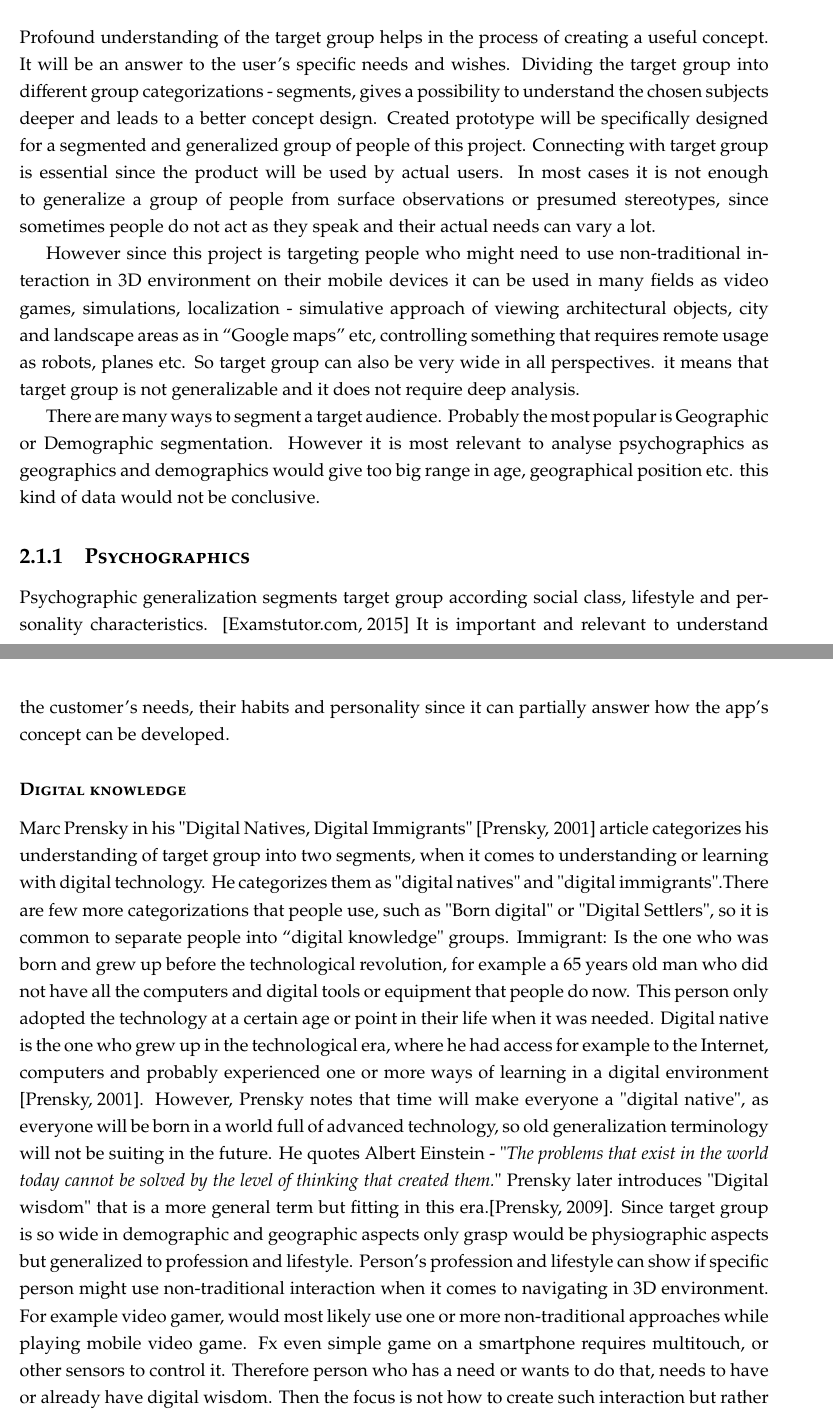
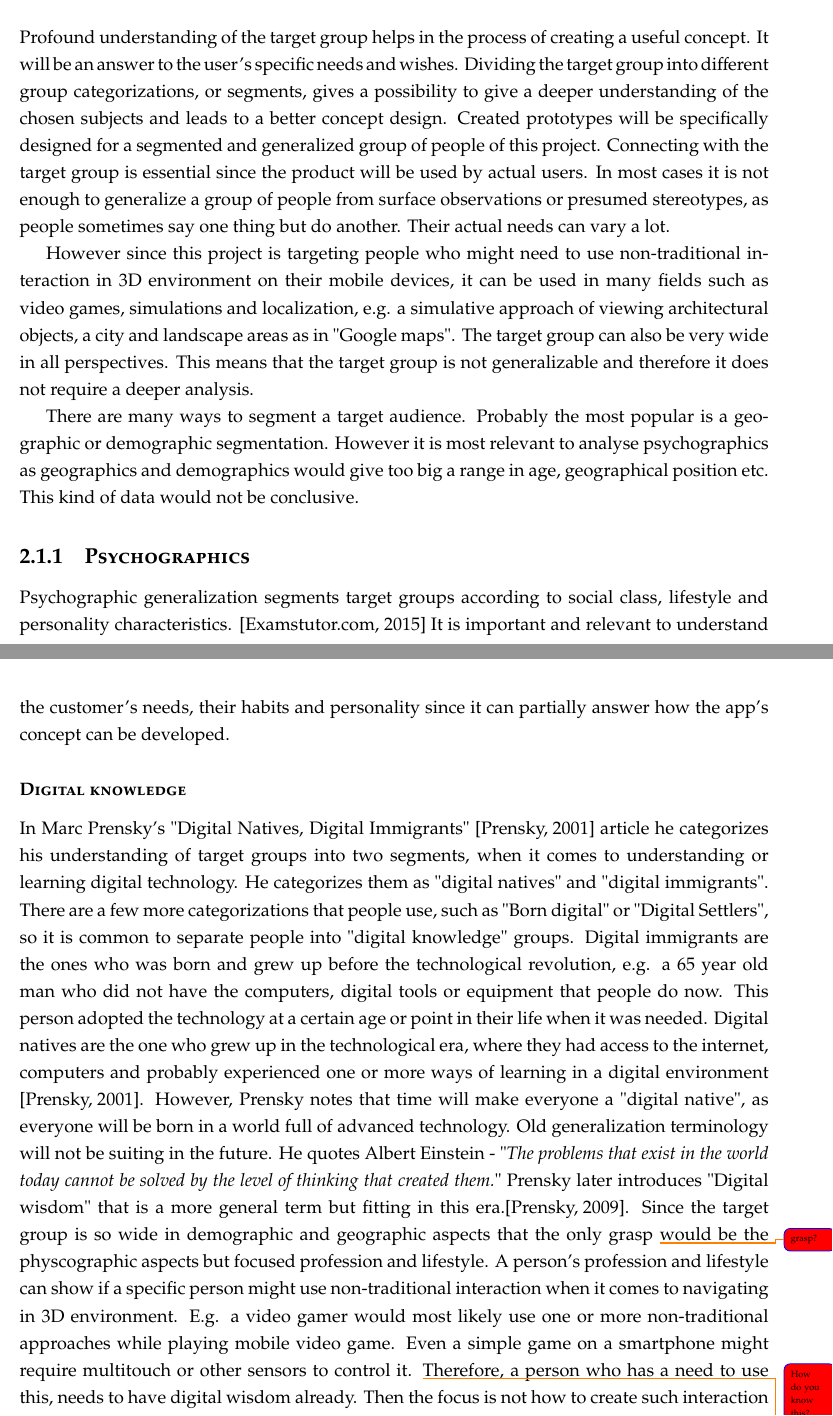
Before and after one commit to lauris47/MEAP2, a LaTeX thesis (Report/report.tex, which reads Report/AnalysisFiles/TargetGroupSection.tex): two parts of pages 6 and 7 of 56, joined at a grey line, cut so that both start at the same text. Compiled offline with pdfLaTeX.

Commit message:
target group

```diff
--- a/Report/AnalysisFiles/TargetGroupSection.tex
+++ b/Report/AnalysisFiles/TargetGroupSection.tex
@@ -1,16 +1,20 @@
 \section{Target Group}
 
-Profound understanding of the target group helps in the process of creating a useful concept. It will be an answer to the user’s specific needs and wishes. Dividing the target group into different group categorizations - segments, gives a possibility to understand the chosen subjects deeper and leads to a better concept design. Created prototype will be specifically designed for a segmented and generalized group of people of this project. Connecting with target group is essential since the product will be used by actual users. In most cases it is not enough to generalize a group of people from surface observations or presumed stereotypes, since sometimes people do not act as they speak and their actual needs can vary a lot.
+Profound understanding of the target group helps in the process of creating a useful concept. It will be an answer to the user's specific needs and wishes. Dividing the target group into different group categorizations, or segments, gives a possibility to give a deeper understanding of the chosen subjects and leads to a better concept design. Created prototypes will be specifically designed for a segmented and generalized group of people of this project. Connecting with the target group is essential since the product will be used by actual users. In most cases it is not enough to generalize a group of people from surface observations or presumed stereotypes, as people sometimes say one thing but do another. %Reformulate this?
+Their actual needs can vary a lot.
 
-However since this project is targeting people who might need to use non-traditional interaction in 3D environment on their mobile devices it can be used in many fields as video games, simulations, localization - simulative approach of viewing architectural objects, city and landscape areas as in “Google maps” etc, controlling something that requires remote usage as robots, planes etc. So target group can also be very wide in all perspectives. it means that target group is not generalizable and it does not require deep analysis.
+However since this project is targeting people who might need to use non-traditional interaction in 3D environment on their mobile devices, it can be used in many fields such as video games, simulations and localization, e.g. a simulative approach of viewing architectural objects, a city and landscape areas as in "Google maps". %Controlling something that requires remote usage as robots, planes etc.
+The target group can also be very wide in all perspectives. This means that the target group is not generalizable and therefore it does not require a deeper analysis.
 
-There are many ways to segment a target audience. Probably the most popular is Geographic or Demographic segmentation. However it is most relevant to analyse psychographics as geographics and demographics would give too big range in age, geographical position etc. this kind of data would not be conclusive.
+There are many ways to segment a target audience. Probably the most popular is a geographic or demographic segmentation. However it is most relevant to analyse psychographics as geographics and demographics would give too big a range in age, geographical position etc. This kind of data would not be conclusive.
 
 \subsection{Psychographics}
-Psychographic generalization segments target group according social class, lifestyle and personality characteristics. \cite{Psychographic} It is important and relevant to understand the customer's needs, their habits and personality since it can partially answer how the app's concept can be developed.
+Psychographic generalization segments target groups according to social class, lifestyle and personality characteristics. \cite{Psychographic} It is important and relevant to understand the customer's needs, their habits and personality since it can partially answer how the app's concept can be developed.
 
 \subsubsection{Digital knowledge}
-Marc Prensky in his "Digital Natives, Digital Immigrants" \cite{DigitalImmigrants} article categorizes his understanding of target group into two segments, when it comes to understanding or learning with digital technology. He categorizes them as "digital natives" and "digital immigrants".There are few more categorizations that people use, such as "Born digital" or "Digital Settlers", so it is common to separate people into “digital knowledge" groups. Immigrant: Is the one who was born and grew up before the technological revolution, for example a 65 years old man who did not have all the computers and digital tools or equipment that people do now. This person only adopted the technology at a certain age or point in their life when it was needed. Digital native is the one who grew up in the technological era, where he had access for example to the Internet, computers and probably experienced one or more ways of learning in a digital environment \cite{DigitalImmigrants}. However, Prensky notes that time will make everyone a "digital native", as everyone will be born in a world full of advanced technology, so old generalization terminology will not be suiting in the future. He quotes Albert Einstein - "\textit{The problems that exist in the world today cannot be solved by the level of thinking that created them.}" Prensky later introduces "Digital wisdom" that is a more general term but fitting in this era.\cite{DigitaIWisdom}. Since target group is so wide in demographic and geographic aspects only grasp would be physiographic aspects but generalized to profession and lifestyle. Person's profession and lifestyle can show if specific person might use non-traditional interaction when it comes to navigating in 3D environment. For example video gamer, would most likely use one or more non-traditional approaches while playing mobile video game. Fx even simple game on a smartphone requires multitouch, or other sensors to control it.
-Therefore person who has a need or wants to do that, needs to have or already have digital wisdom. Then the focus is not how to create such interaction but rather how to make it efficient, effective, easily learnable etc. These aspects will be covered later in User Experience section.
+In Marc Prensky's "Digital Natives, Digital Immigrants" \cite{DigitalImmigrants} article he categorizes his understanding of target groups into two segments, when it comes to understanding or learning digital technology. He categorizes them as "digital natives" and "digital immigrants". There are a few more categorizations that people use, such as "Born digital" or "Digital Settlers", so it is common to separate people into "digital knowledge" groups.
+Digital immigrants are the ones who was born and grew up before the technological revolution, e.g. a 65 year old man who did not have the computers, digital tools or equipment that people do now. This person adopted the technology at a certain age or point in their life when it was needed.
+Digital natives are the one who grew up in the technological era, where they had access to the internet, computers and probably experienced one or more ways of learning in a digital environment \cite{DigitalImmigrants}. However, Prensky notes that time will make everyone a "digital native", as everyone will be born in a world full of advanced technology. Old generalization terminology will not be suiting in the future. He quotes Albert Einstein - "\textit{The problems that exist in the world today cannot be solved by the level of thinking that created them.}" Prensky later introduces "Digital wisdom" that is a more general term but fitting in this era.\cite{DigitaIWisdom}. Since the target group is so wide in demographic and geographic aspects that the only grasp \todo{grasp?} would be the physcographic aspects but focused profession and lifestyle. A person's profession and lifestyle can show if a specific person might use non-traditional interaction when it comes to navigating in 3D environment. E.g. a video gamer would most likely use one or more non-traditional approaches while playing mobile video game. Even a simple game on a smartphone might require multitouch or other sensors to control it. \todo{How do you know this? REFERENCES! - i added a "might".}
+Therefore, a person who has a need to use this, needs to have digital wisdom already. Then the focus is not how to create such interaction but rather how to make it efficient, effective, easily learnable etc. %These aspects will be covered later in User Experience section.
 
 \subsection{Target group conclusion}
```
Also changed, not shown: Report/AnalysisFiles/TargetGroupSection.tex (2 more changed lines).
